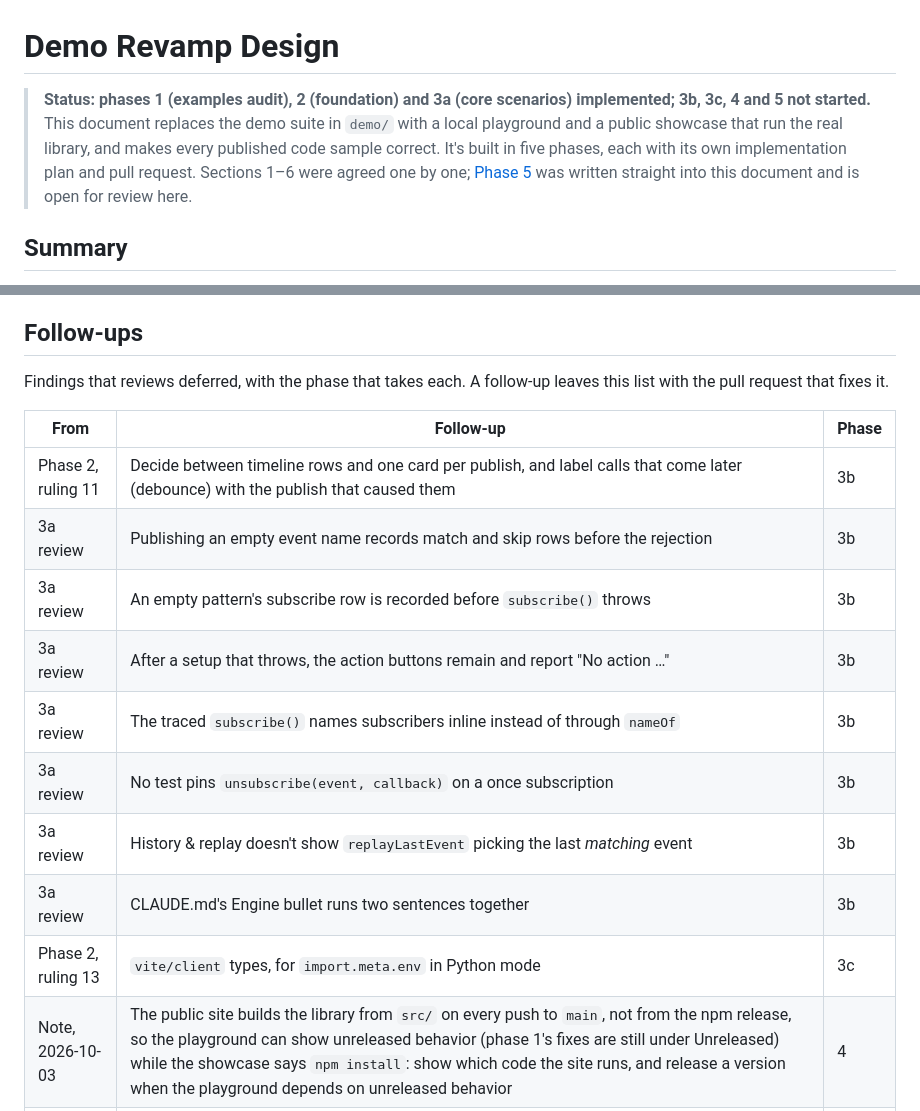
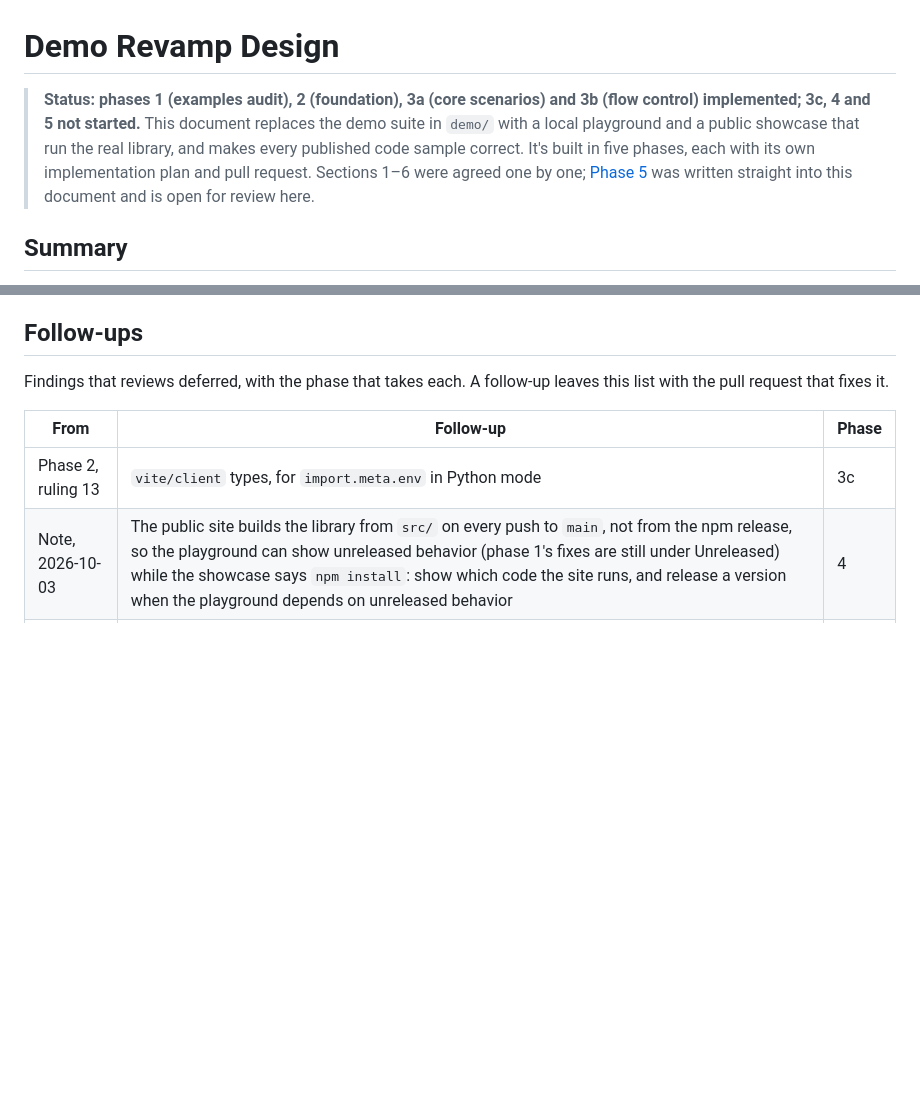
Before and after one commit to jcfigueiredo/evem, a Markdown page: docs/demo-revamp-design.md, 2 parts joined by grey strips. GitHub-like rendering; blank space fills up the shorter version.

```diff
--- a/docs/demo-revamp-design.md
+++ b/docs/demo-revamp-design.md
@@ -1,6 +1,6 @@
 # Demo Revamp Design
 
-> **Status: phases 1 (examples audit), 2 (foundation) and 3a (core scenarios) implemented; 3b, 3c, 4 and 5 not started.** This document replaces the demo suite in `demo/` with a local playground and a public showcase that run the real library, and makes every published code sample correct. It's built in five phases, each with its own implementation plan and pull request. Sections 1–6 were agreed one by one; [Phase 5](#phase-5-cleanup) was written straight into this document and is open for review here.
+> **Status: phases 1 (examples audit), 2 (foundation), 3a (core scenarios) and 3b (flow control) implemented; 3c, 4 and 5 not started.** This document replaces the demo suite in `demo/` with a local playground and a public showcase that run the real library, and makes every published code sample correct. It's built in five phases, each with its own implementation plan and pull request. Sections 1–6 were agreed one by one; [Phase 5](#phase-5-cleanup) was written straight into this document and is open for review here.
 
 ## Summary
 
@@ -182,14 +182,6 @@ Findings that reviews deferred, with the phase that takes each. A follow-up leav
 
 | From | Follow-up | Phase |
 |---|---|---|
-| Phase 2, ruling 11 | Decide between timeline rows and one card per publish, and label calls that come later (debounce) with the publish that caused them | 3b |
-| 3a review | Publishing an empty event name records match and skip rows before the rejection | 3b |
-| 3a review | An empty pattern's subscribe row is recorded before `subscribe()` throws | 3b |
-| 3a review | After a setup that throws, the action buttons remain and report "No action …" | 3b |
-| 3a review | The traced `subscribe()` names subscribers inline instead of through `nameOf` | 3b |
-| 3a review | No test pins `unsubscribe(event, callback)` on a once subscription | 3b |
-| 3a review | History & replay doesn't show `replayLastEvent` picking the last *matching* event | 3b |
-| 3a review | CLAUDE.md's Engine bullet runs two sentences together | 3b |
 | Phase 2, ruling 13 | `vite/client` types, for `import.meta.env` in Python mode | 3c |
 | Note, 2026-10-03 | The public site builds the library from `src/` on every push to `main`, not from the npm release, so the playground can show unreleased behavior (phase 1's fixes are still under Unreleased) while the showcase says `npm install`: show which code the site runs, and release a version when the playground depends on unreleased behavior | 4 |
 | Phase 2 review | Check narrow layouts below 513 px, with device emulation | 5 |
```
Also changed, not shown: CLAUDE.md (+5 -5 lines).
